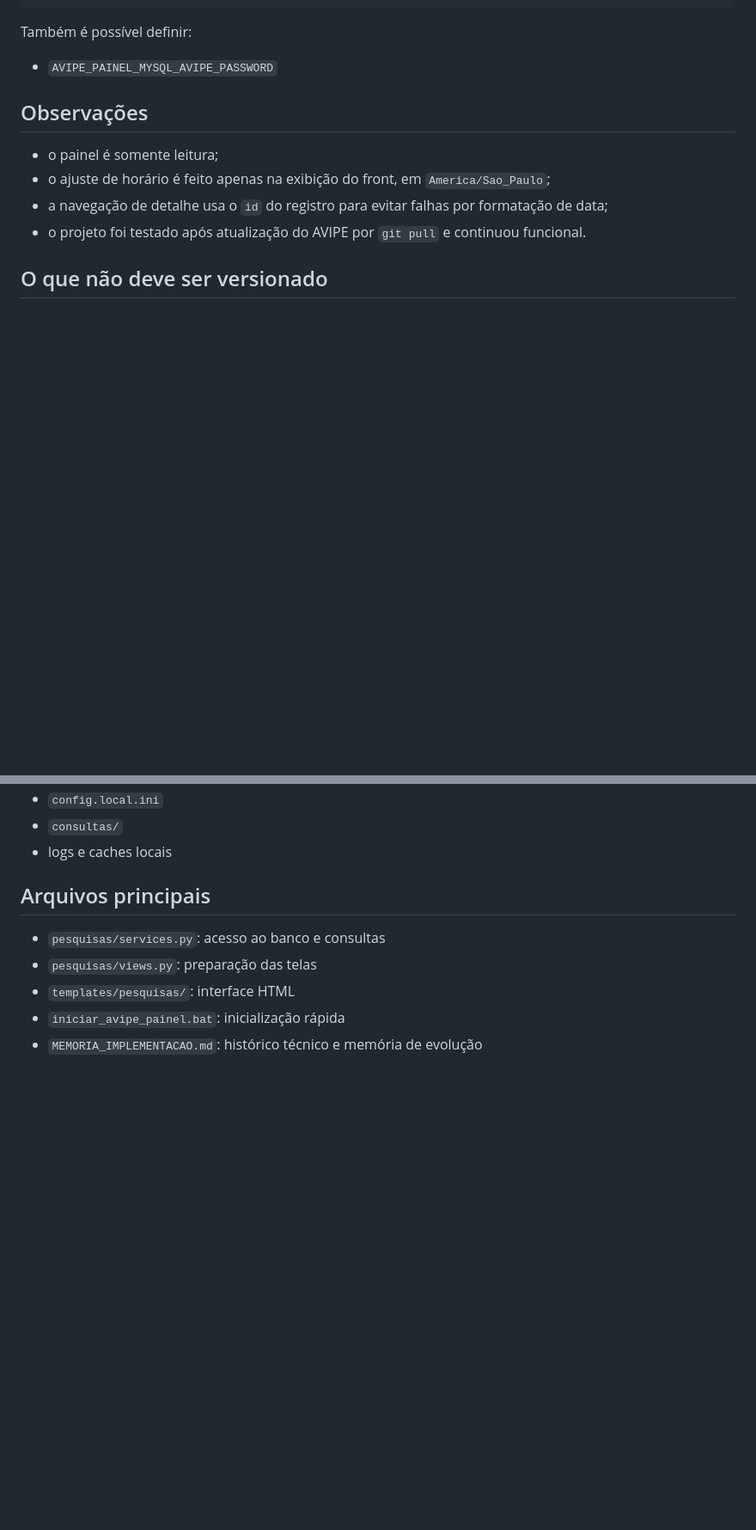
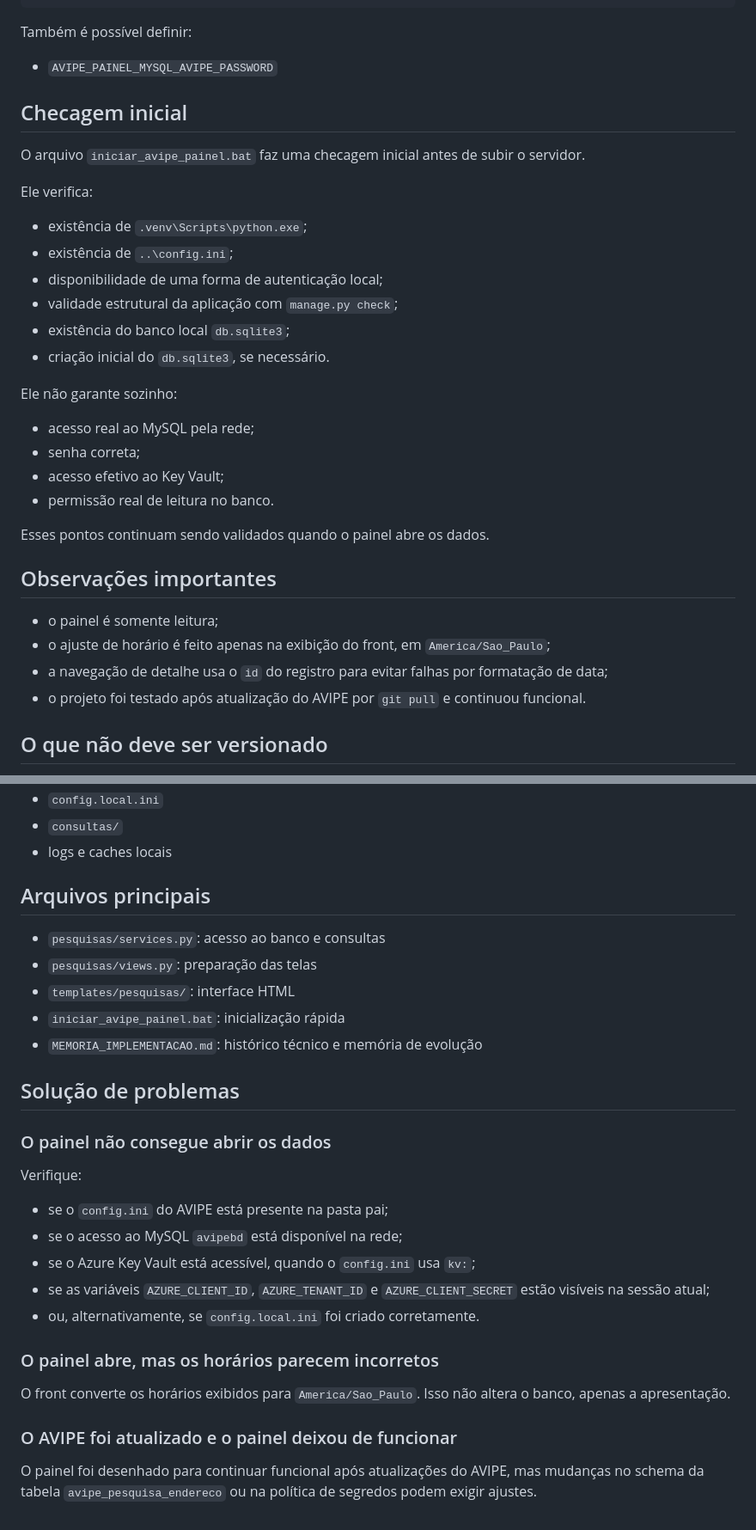
Before and after one commit to davidpestilli/avipe_painel, a Markdown page: README.md, 2 parts joined by grey strips. Shown: that part at 86% size. GitHub-like rendering; blank space fills up the shorter version.

```diff
--- a/README.md
+++ b/README.md
@@ -100,7 +113,27 @@ Também é possível definir:
 
 - `AVIPE_PAINEL_MYSQL_AVIPE_PASSWORD`
 
-## Observações
+## Checagem inicial
+
+O arquivo `iniciar_avipe_painel.bat` faz uma checagem inicial antes de subir o servidor.
+
+Ele verifica:
+- existência de `.venv\Scripts\python.exe`;
+- existência de `..\config.ini`;
+- disponibilidade de uma forma de autenticação local;
+- validade estrutural da aplicação com `manage.py check`;
+- existência do banco local `db.sqlite3`;
+- criação inicial do `db.sqlite3`, se necessário.
+
+Ele não garante sozinho:
+- acesso real ao MySQL pela rede;
+- senha correta;
+- acesso efetivo ao Key Vault;
+- permissão real de leitura no banco.
+
+Esses pontos continuam sendo validados quando o painel abre os dados.
+
+## Observações importantes
 
 - o painel é somente leitura;
 - o ajuste de horário é feito apenas na exibição do front, em `America/Sao_Paulo`;
@@ -124,3 +157,22 @@ Já está coberto pelo `.gitignore`:
 - `templates/pesquisas/`: interface HTML
 - `iniciar_avipe_painel.bat`: inicialização rápida
 - `MEMORIA_IMPLEMENTACAO.md`: histórico técnico e memória de evolução
+
+## Solução de problemas
+
+### O painel não consegue abrir os dados
+
+Verifique:
+- se o `config.ini` do AVIPE está presente na pasta pai;
+- se o acesso ao MySQL `avipebd` está disponível na rede;
+- se o Azure Key Vault está acessível, quando o `config.ini` usa `kv:`;
+- se as variáveis `AZURE_CLIENT_ID`, `AZURE_TENANT_ID` e `AZURE_CLIENT_SECRET` estão visíveis na sessão atual;
+- ou, alternativamente, se `config.local.ini` foi criado corretamente.
+
+### O painel abre, mas os horários parecem incorretos
+
+O front converte os horários exibidos para `America/Sao_Paulo`. Isso não altera o banco, apenas a apresentação.
+
+### O AVIPE foi atualizado e o painel deixou de funcionar
+
+O painel foi desenhado para continuar funcional após atualizações do AVIPE, mas mudanças no schema da tabela `avipe_pesquisa_endereco` ou na política de segredos podem exigir ajustes.
```
Also changed, not shown: other parts of README.md (+15 -2 lines), docs/screenshots/consulta.png (added), docs/screenshots/contexto.png (added), docs/screenshots/resumo.png (added).
